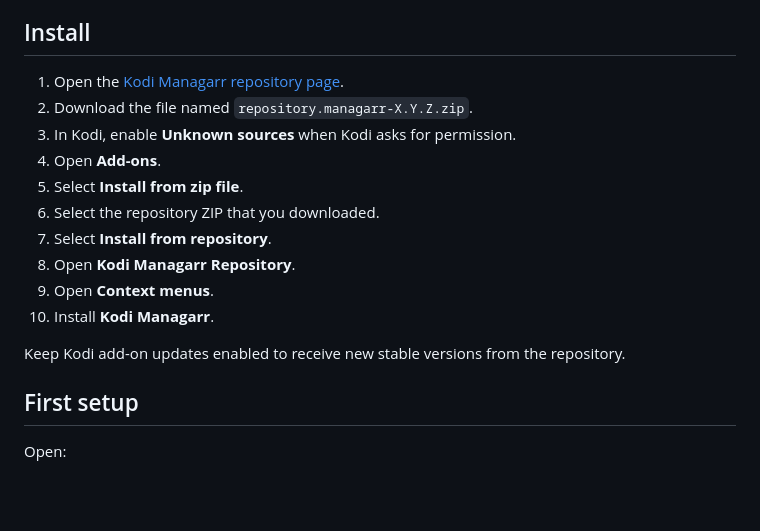
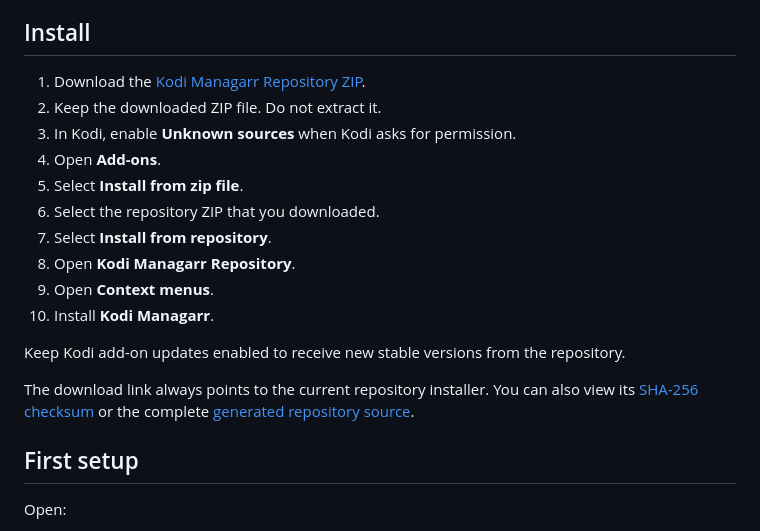
Before and after one commit to cbkii/kodi-managarr, a Markdown page: README.md, the part around the change. Rendered like a GitHub page; blank space fills up the shorter version.

Commit message:
docs: use verified Kodi repository install source

```diff
--- a/README.md
+++ b/README.md
@@ -54,8 +54,8 @@ Destructive features are protected by confirmations, dry-run options, strict mat
 
 ## Install
 
-1. Open the [Kodi Managarr repository page](https://cbkii.github.io/kodi-managarr/).
-2. Download the file named `repository.managarr-X.Y.Z.zip`.
+1. Download the [Kodi Managarr Repository ZIP](https://raw.githubusercontent.com/cbkii/kodi-managarr/gh-pages/repository.managarr/repository.managarr.zip).
+2. Keep the downloaded ZIP file. Do not extract it.
 3. In Kodi, enable **Unknown sources** when Kodi asks for permission.
 4. Open **Add-ons**.
 5. Select **Install from zip file**.
@@ -66,6 +66,8 @@ Destructive features are protected by confirmations, dry-run options, strict mat
 10. Install **Kodi Managarr**.
 
 Keep Kodi add-on updates enabled to receive new stable versions from the repository.
+
+The download link always points to the current repository installer. You can also view its [SHA-256 checksum](https://raw.githubusercontent.com/cbkii/kodi-managarr/gh-pages/repository.managarr/repository.managarr.zip.sha256) or the complete [generated repository source](https://github.com/cbkii/kodi-managarr/tree/gh-pages).
 
 ## First setup
 
```
